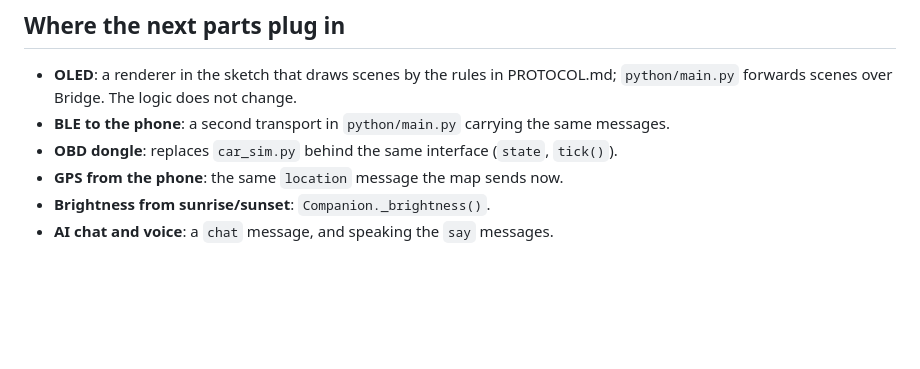
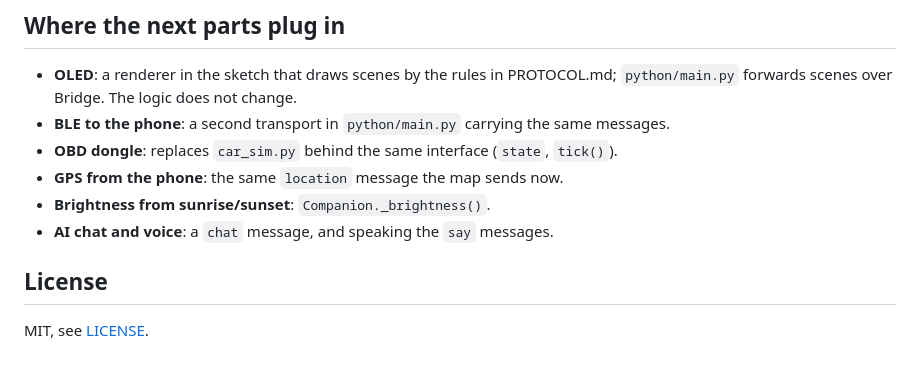
Before and after one commit to brab-one/car-companion, a Markdown page: README.md, the part around the change. Rendered like a GitHub page; blank space fills up the shorter version.

Commit message:
readme: license

```diff
--- a/README.md
+++ b/README.md
@@ -380,3 +380,7 @@ Settings you leave out use the defaults in `python/companion/defaults.py`.
 - **GPS from the phone**: the same `location` message the map sends now.
 - **Brightness from sunrise/sunset**: `Companion._brightness()`.
 - **AI chat and voice**: a `chat` message, and speaking the `say` messages.
+
+## License
+
+MIT, see [LICENSE](LICENSE).
```
